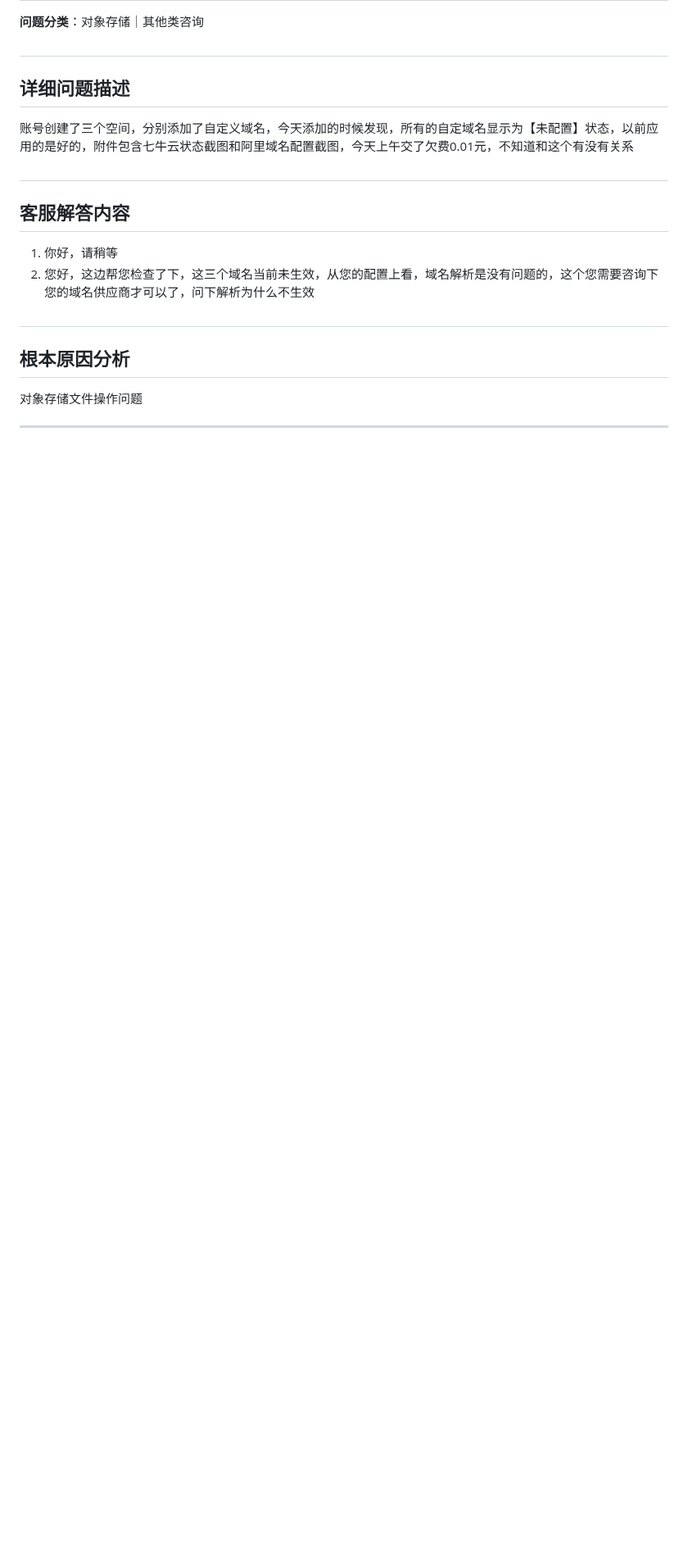
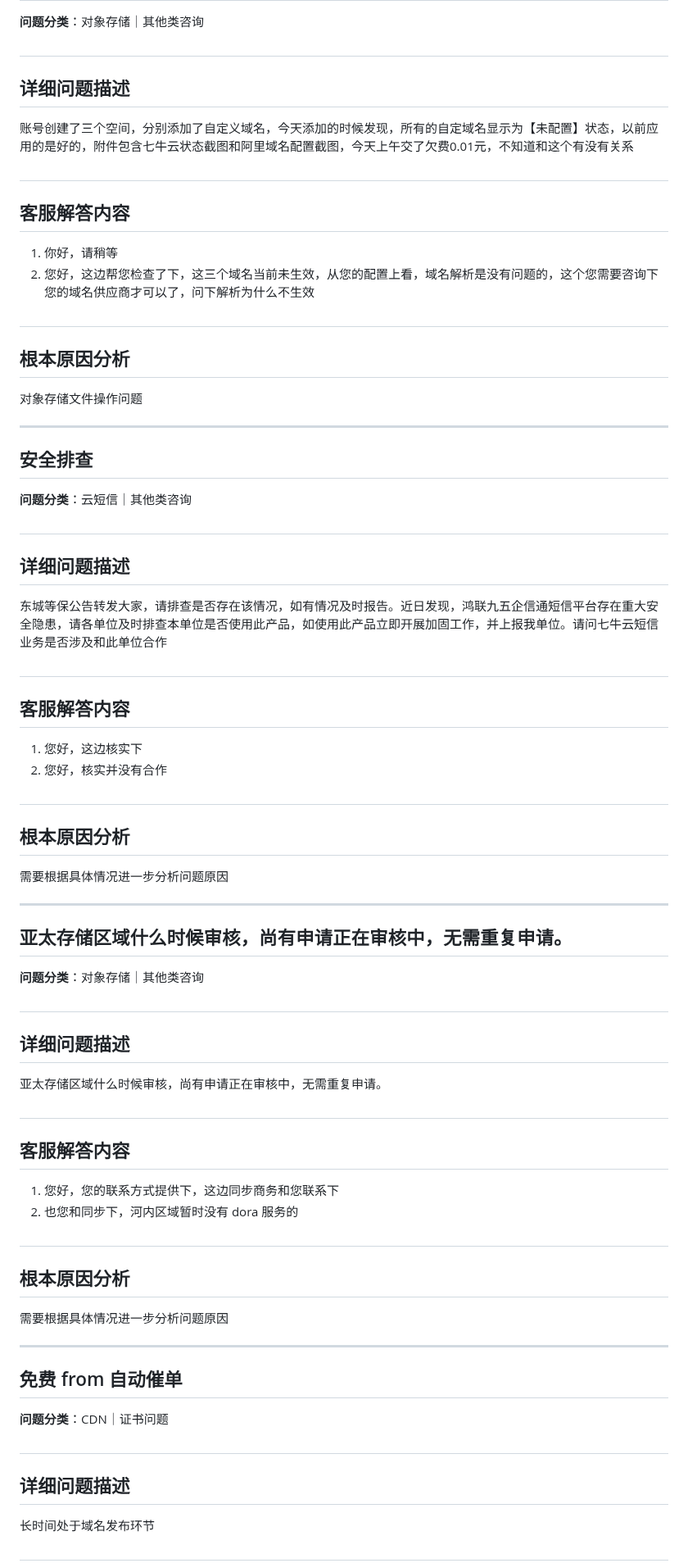
Before and after one commit to ShaoLongFei/XBot, a Markdown page: data/process_data_3.md, the part around the change. Shown at 82% size. Rendered like a GitHub page; blank space fills up the shorter version.

Commit message:
feat: 完成第 35 批数据处理 (问题 341-350)
🤖 Generated with [codeagent](https://github.com/qbox/codeagent)
Co-authored-by: xgopilot[bot] <231223108+xgopilot[bot]@users.noreply.github.com>

```diff
--- a/data/process_data_3.md
+++ b/data/process_data_3.md
@@ -1679,3 +1679,48 @@ CDN配置参数设置不当或理解有误
 对象存储文件操作问题
 
 ---
+## 安全排查
+
+**问题分类**：云短信｜其他类咨询
+
+#
+## 详细问题描述
+东城等保公告转发大家，请排查是否存在该情况，如有情况及时报告。近日发现，鸿联九五企信通短信平台存在重大安全隐患，请各单位及时排查本单位是否使用此产品，如使用此产品立即开展加固工作，并上报我单位。请问七牛云短信业务是否涉及和此单位合作
+
+#
+## 客服解答内容
+1. 您好，这边核实下
+2. 您好，核实并没有合作
+
+#
+## 根本原因分析
+需要根据具体情况进一步分析问题原因
+
+---
+## 亚太存储区域什么时候审核，尚有申请正在审核中，无需重复申请。
+
+**问题分类**：对象存储｜其他类咨询
+
+#
+## 详细问题描述
+亚太存储区域什么时候审核，尚有申请正在审核中，无需重复申请。
+
+#
+## 客服解答内容
+1. 您好，您的联系方式提供下，这边同步商务和您联系下
+2. 也您和同步下，河内区域暂时没有 dora 服务的
+
+#
+## 根本原因分析
+需要根据具体情况进一步分析问题原因
+
+---
+## 免费 from 自动催单
+
+**问题分类**：CDN｜证书问题
+
+#
+## 详细问题描述
+长时间处于域名发布环节
+
+#
```
